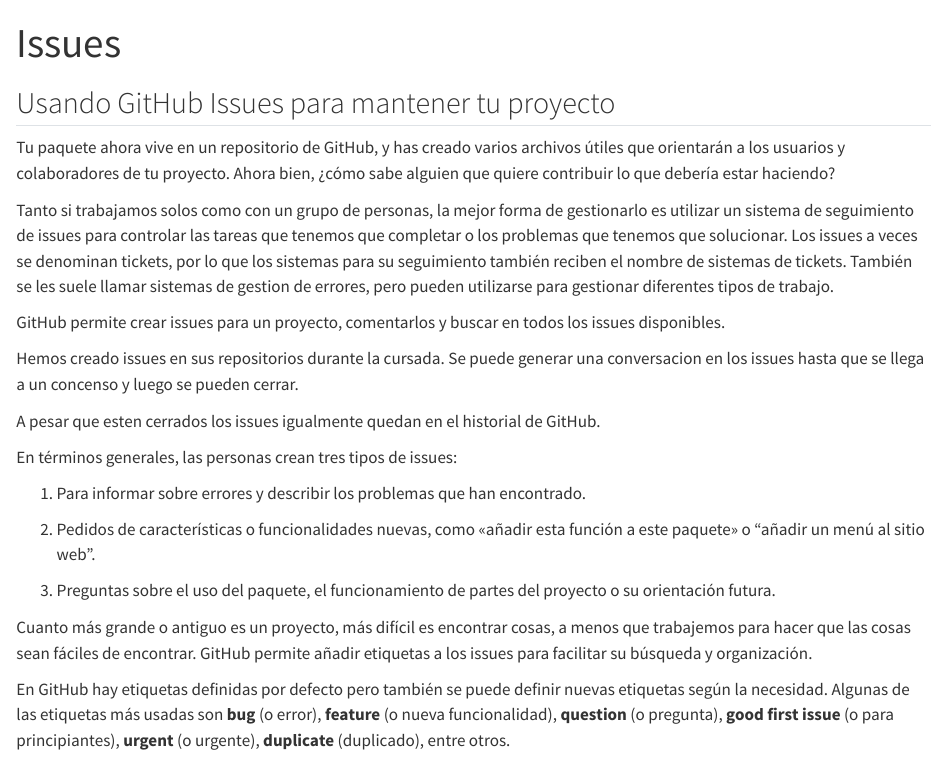
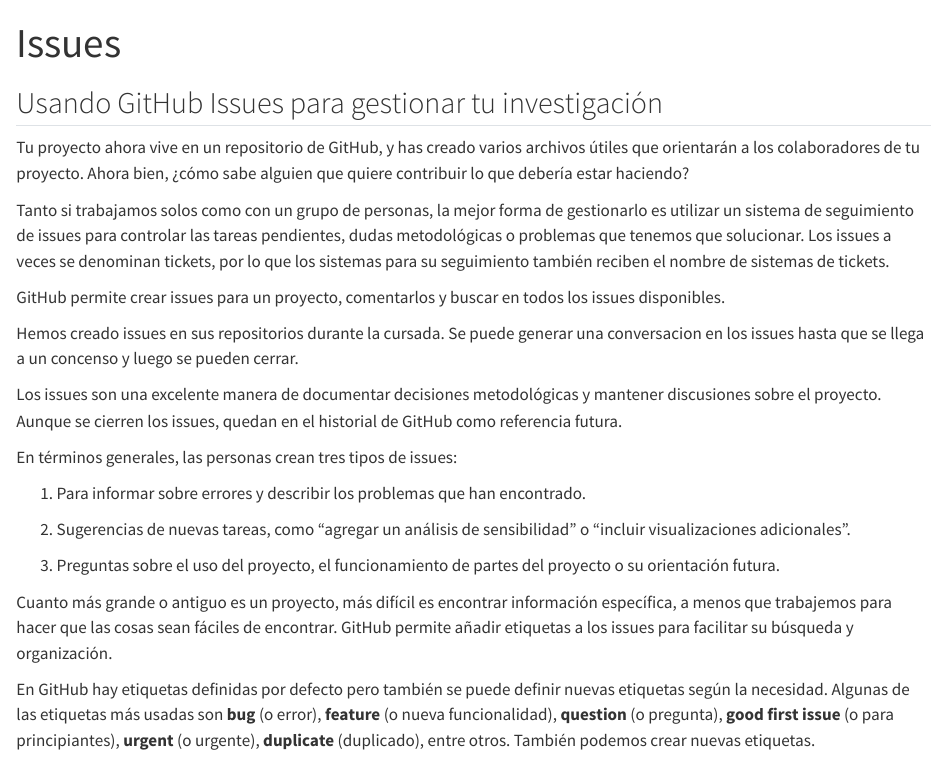
Before and after one commit to andres-merino/LatinR2024Workshop, a Quarto document (issues.qmd): the page in a window 1100 px wide, from its top. Rendered offline with R 4.5, knitr and Pandoc in place of Quarto, with nearby package versions.

Commit message:
Issues - change focus from package to research

```diff
--- a/issues.qmd
+++ b/issues.qmd
@@ -2,31 +2,30 @@
 title: "Issues"
 ---
 
-## Usando GitHub Issues para mantener tu proyecto
+## Usando GitHub Issues para gestionar tu investigación
 
-Tu paquete ahora vive en un repositorio de GitHub, y has creado varios archivos útiles que orientarán a los usuarios y colaboradores de tu proyecto. Ahora bien, ¿cómo sabe alguien que quiere contribuir lo que debería estar haciendo?
+Tu proyecto ahora vive en un repositorio de GitHub, y has creado varios archivos útiles que orientarán a los colaboradores de tu proyecto. Ahora bien, ¿cómo sabe alguien que quiere contribuir lo que debería estar haciendo?
 
-Tanto si trabajamos solos como con un grupo de personas, la mejor forma de gestionarlo es utilizar un sistema de seguimiento de issues para controlar las tareas que tenemos que completar o los problemas que tenemos que solucionar. Los issues a veces se denominan tickets, por lo que los sistemas para su seguimiento también reciben el nombre de sistemas de tickets. También se les suele llamar sistemas de gestion de errores, pero pueden utilizarse para gestionar diferentes tipos de trabajo.
+Tanto si trabajamos solos como con un grupo de personas, la mejor forma de gestionarlo es utilizar un sistema de seguimiento de issues para controlar las tareas pendientes, dudas metodológicas o problemas que tenemos que solucionar. Los issues a veces se denominan tickets, por lo que los sistemas para su seguimiento también reciben el nombre de sistemas de tickets.
 
 GitHub permite crear issues para un proyecto, comentarlos y buscar en todos los issues disponibles.
 
 :::importante
-Hemos creado issues en sus repositorios durante la cursada. Se puede generar una conversacion
-en los issues hasta que se llega a un concenso y luego se pueden cerrar.
+Hemos creado issues en sus repositorios durante la cursada. Se puede generar una conversacion en los issues hasta que se llega a un concenso y luego se pueden cerrar.
 
-A pesar que esten cerrados los issues igualmente quedan en el historial de GitHub.
+
+Los issues son una excelente manera de documentar decisiones metodológicas y mantener discusiones sobre el proyecto.
+Aunque se cierren los issues, quedan en el historial de GitHub como referencia futura.
 :::
 
 En términos generales, las personas crean tres tipos de issues:
 
 1. Para informar sobre errores y describir los problemas que han encontrado.
 
-2. Pedidos de características o funcionalidades nuevas, como «añadir
-esta función a este paquete» o “añadir un menú al sitio web”.
+2. Sugerencias de nuevas tareas, como "agregar un análisis de sensibilidad" o "incluir visualizaciones adicionales".
 
-3. Preguntas sobre el uso del paquete, el funcionamiento de partes del proyecto o su orientación futura.
+3. Preguntas sobre el uso del proyecto, el funcionamiento de partes del proyecto o su orientación futura.
 
-Cuanto más grande o antiguo es un proyecto, más difícil es encontrar cosas, a menos que trabajemos  para hacer que las cosas sean fáciles de encontrar. GitHub permite añadir
-etiquetas a los issues para facilitar su búsqueda y organización.
+Cuanto más grande o antiguo es un proyecto, más difícil es encontrar información específica, a menos que trabajemos para hacer que las cosas sean fáciles de encontrar. GitHub permite añadir etiquetas a los issues para facilitar su búsqueda y organización.
 
-En GitHub hay etiquetas definidas por defecto pero también se puede definir nuevas etiquetas según la necesidad. Algunas de las etiquetas más usadas son **bug** (o error), **feature** (o nueva funcionalidad), **question** (o pregunta), **good first issue** (o para principiantes), **urgent** (o urgente), **duplicate** (duplicado), entre otros.
+En GitHub hay etiquetas definidas por defecto pero también se puede definir nuevas etiquetas según la necesidad. Algunas de las etiquetas más usadas son **bug** (o error), **feature** (o nueva funcionalidad), **question** (o pregunta), **good first issue** (o para principiantes), **urgent** (o urgente), **duplicate** (duplicado), entre otros. También podemos crear nuevas etiquetas.
```
